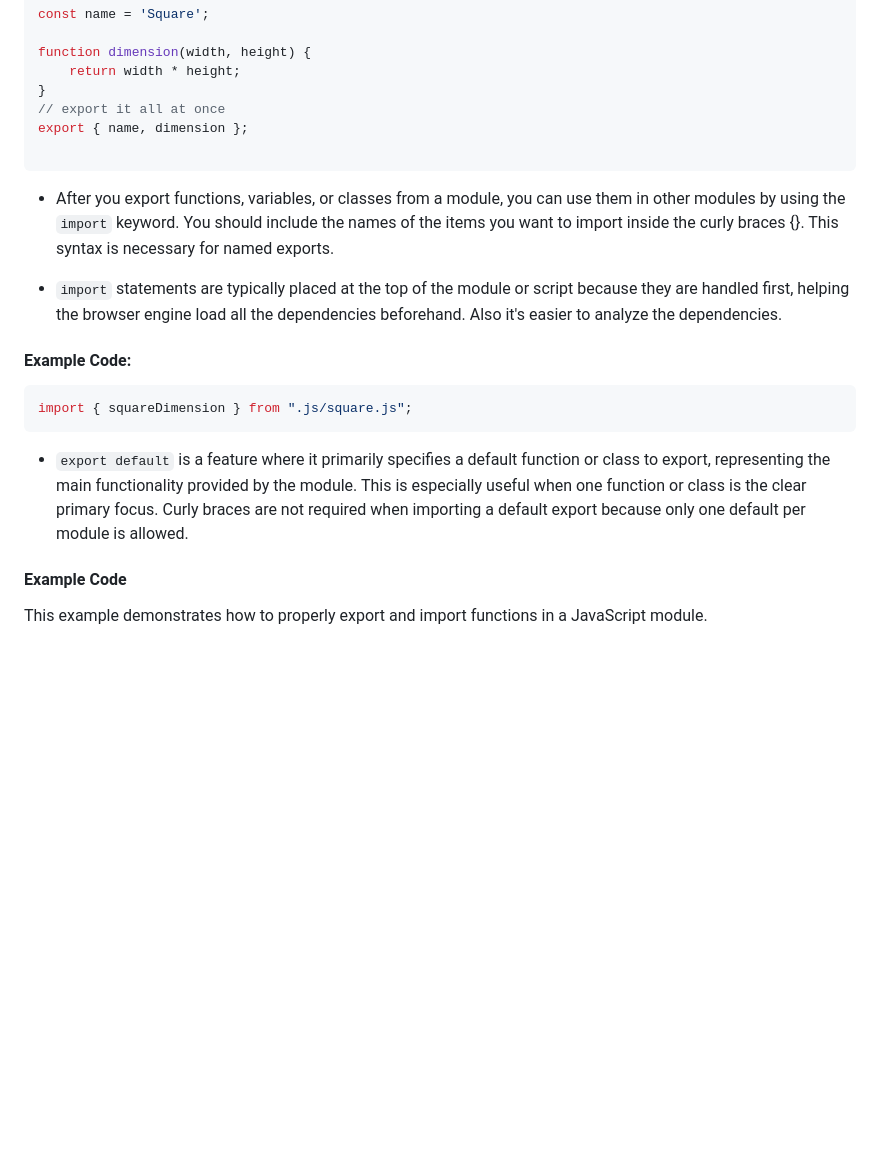
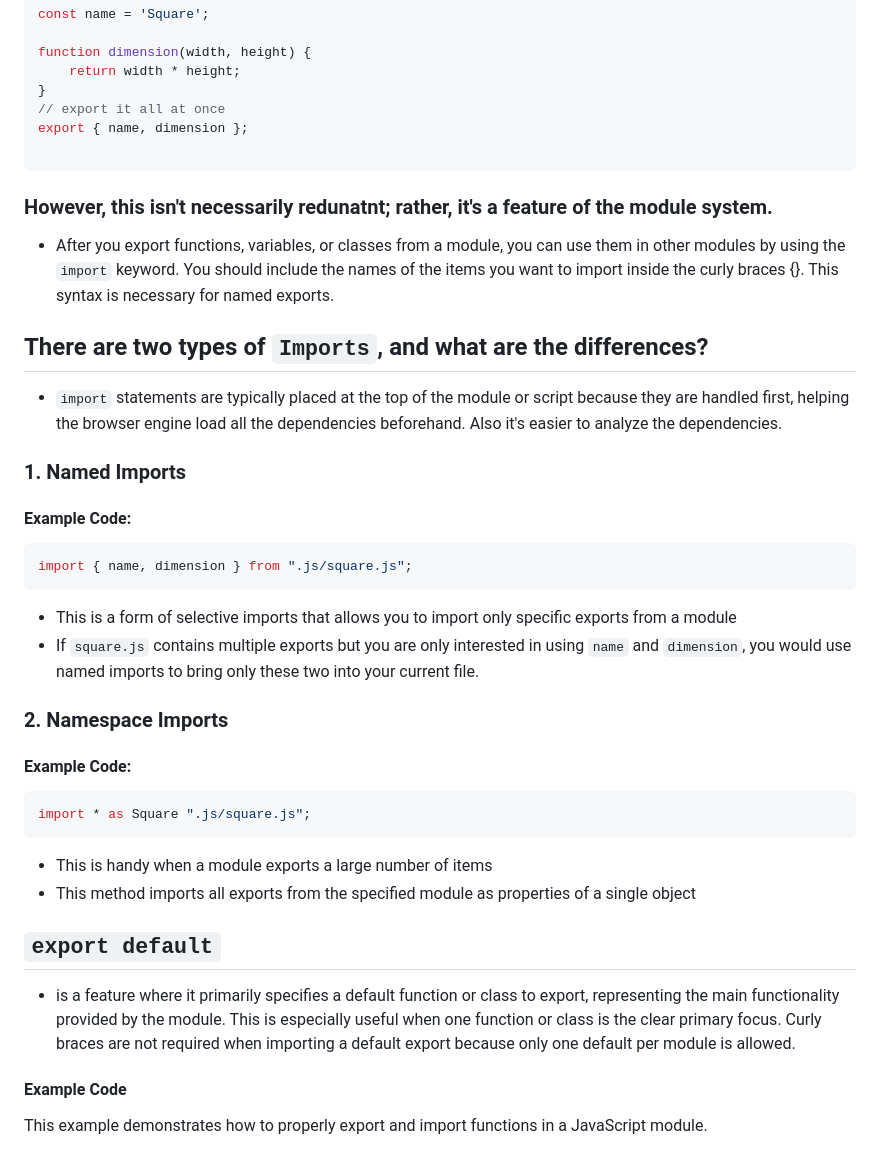
Before and after one commit to samantha-t28/js-modules-example, a Markdown page: README.md, the part around the change. Rendered like a GitHub page; blank space fills up the shorter version.

Commit message:
Namespace Import

````diff
--- a/README.md
+++ b/README.md
@@ -35,17 +35,35 @@ function dimension(width, height) {
 export { name, dimension };
 
 ```
+### However, this isn't necessarily redunatnt; rather, it's a feature of the module system.
 
 * After you export functions, variables, or classes from a module, you can use them in other modules by using the `import` keyword. You should include the names of the items you want to import inside the curly braces {}. This syntax is necessary for named exports.
 
+## There are two types of `Imports`, and what are the differences?
+
 * `import`  statements are typically placed at the top of the module or script because they are handled first, helping the browser engine load all the dependencies beforehand. Also it's easier to analyze the dependencies.
+
+### 1. Named Imports
 
 #### Example Code:
 ```javascript
-import { squareDimension } from ".js/square.js";
+import { name, dimension } from ".js/square.js";
 ```
+* This is a form of selective imports that allows you to import only specific exports from a module
+* If `square.js` contains multiple exports but you are only interested in using `name` and `dimension`, you would use named imports to bring only these two into your current file.
 
-* `export default`  is a feature where it primarily specifies a default function or class to export, representing the main functionality provided by the module. This is especially useful when one function or class is the clear primary focus. Curly braces are not required when importing a default export because only one default per module is allowed.
+### 2. Namespace Imports
+
+#### Example Code:
+```javascript
+import * as Square ".js/square.js";
+```
+* This is handy when a module exports a large number of items
+* This method imports all exports from the specified module as properties of a single object
+
+
+## `export default`
+* is a feature where it primarily specifies a default function or class to export, representing the main functionality provided by the module. This is especially useful when one function or class is the clear primary focus. Curly braces are not required when importing a default export because only one default per module is allowed.
 
 #### Example Code
 
````
